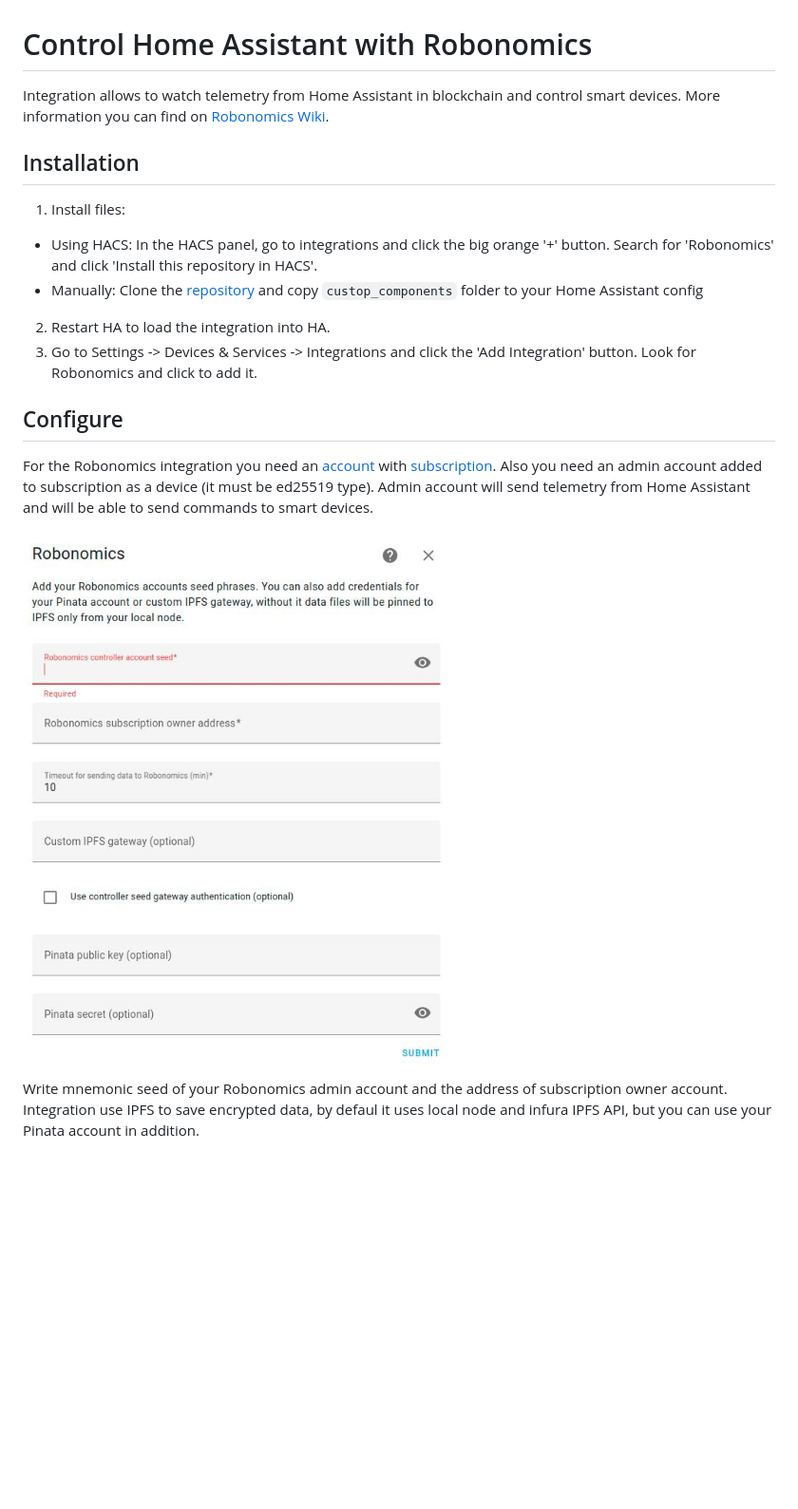
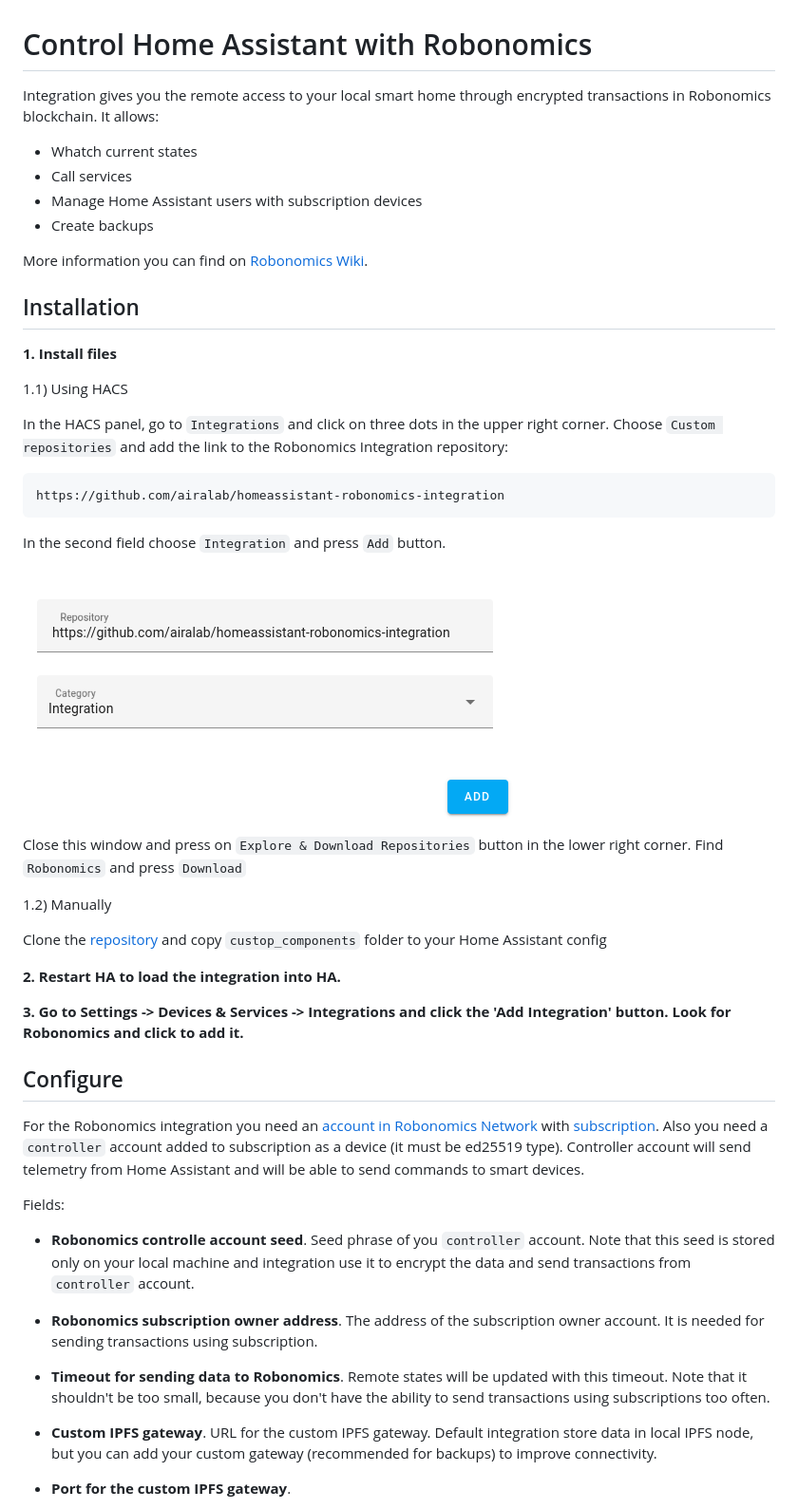
Before and after one commit to airalab/homeassistant-robonomics-integration, a Markdown page: README.md, the part around one of its changes. Shown at 95% size. Rendered like a GitHub page; pictures changed too: images/hacs.png (added), images/integration-settings.jpg (deleted); blank space fills up the shorter version.

Commit message:
update readme and version

````diff
--- a/README.md
+++ b/README.md
@@ -1,21 +1,55 @@
 # Control Home Assistant with Robonomics
 
-Integration allows to watch telemetry from Home Assistant in blockchain and control smart devices. More information you can find on [Robonomics Wiki](https://wiki.robonomics.network/docs/en/home-assistant-begin/).
+Integration gives you the remote access to your local smart home through encrypted transactions in Robonomics blockchain. It allows:
+
+* Whatch current states
+* Call services
+* Manage Home Assistant users with subscription devices
+* Create backups
+
+More information you can find on [Robonomics Wiki](https://wiki.robonomics.network/docs/en/home-assistant-begin/).
 
 ## Installation
 
-1. Install files:
-* Using HACS:
-In the HACS panel, go to integrations and click the big orange '+' button. Search for 'Robonomics' and click 'Install this repository in HACS'.
-* Manually:
-Clone the [repository]() and copy `custop_components` folder to your Home Assistant config
-2. Restart HA to load the integration into HA.
-2. Go to Settings -> Devices & Services -> Integrations and click the 'Add Integration' button. Look for Robonomics and click to add it.
+**1. Install files**
+
+1.1) Using HACS
+
+In the HACS panel, go to `Integrations` and click on three dots in the upper right corner. Choose `Custom repositories` and add the link to the Robonomics Integration repository:
+```
+https://github.com/airalab/homeassistant-robonomics-integration
+```
+In the second field choose `Integration` and press `Add` button.
+
+![robonomics-users](images/hacs.png)
+
+Close this window and press on `Explore & Download Repositories` button in the lower right corner. Find `Robonomics` and press `Download`
+
+1.2) Manually
+
+Clone the [repository](https://github.com/airalab/homeassistant-robonomics-integration) and copy `custop_components` folder to your Home Assistant config
+
+**2. Restart HA to load the integration into HA.**
+
+**3. Go to Settings -> Devices & Services -> Integrations and click the 'Add Integration' button. Look for Robonomics and click to add it.**
 
 ## Configure
 
-For the Robonomics integration you need an [account](https://wiki.robonomics.network/docs/en/create-account-in-dapp/) with [subscription](https://wiki.robonomics.network/docs/en/get-subscription/). Also you need an admin account added to subscription as a device (it must be ed25519 type). Admin account will send telemetry from Home Assistant and will be able to send commands to smart devices.
+For the Robonomics integration you need an [account in Robonomics Network](https://wiki.robonomics.network/docs/en/create-account-in-dapp/) with [subscription](https://wiki.robonomics.network/docs/en/get-subscription/). Also you need a `controller` account added to subscription as a device (it must be ed25519 type). Controller account will send telemetry from Home Assistant and will be able to send commands to smart devices.
 
-![robonomics-users](images/integration-settings.jpg)
+Fields:
 
-Write mnemonic seed of your Robonomics admin account and the address of subscription owner account. Integration use IPFS to save encrypted data, by defaul it uses local node and infura IPFS API, but you can use your Pinata account in addition.
+* **Robonomics controlle account seed**.
+Seed phrase of you `controller` account. Note that this seed is stored only on your local machine and integration use it to encrypt the data and send transactions from `controller` account.
+
+* **Robonomics subscription owner address**.
+The address of the subscription owner account. It is needed for sending transactions using subscription.
+
+* **Timeout for sending data to Robonomics**.
+Remote states will be updated with this timeout. Note that it shouldn't be too small, because you don't have the ability to send transactions using subscriptions too often.
+
+* **Custom IPFS gateway**.
+URL for the custom IPFS gateway. Default integration store data in local IPFS node, but you can add your custom gateway (recommended for backups) to improve connectivity.
+
+* **Port for the custom IPFS gateway**.
+
````
Also changed, not shown: other parts of README.md (+9 -0 lines), info.md (+31 -12 lines), images/find-integration.jpg (deleted), images/ha_settings.jpg (deleted), images/integration-readme.png (added), 1 other file.
